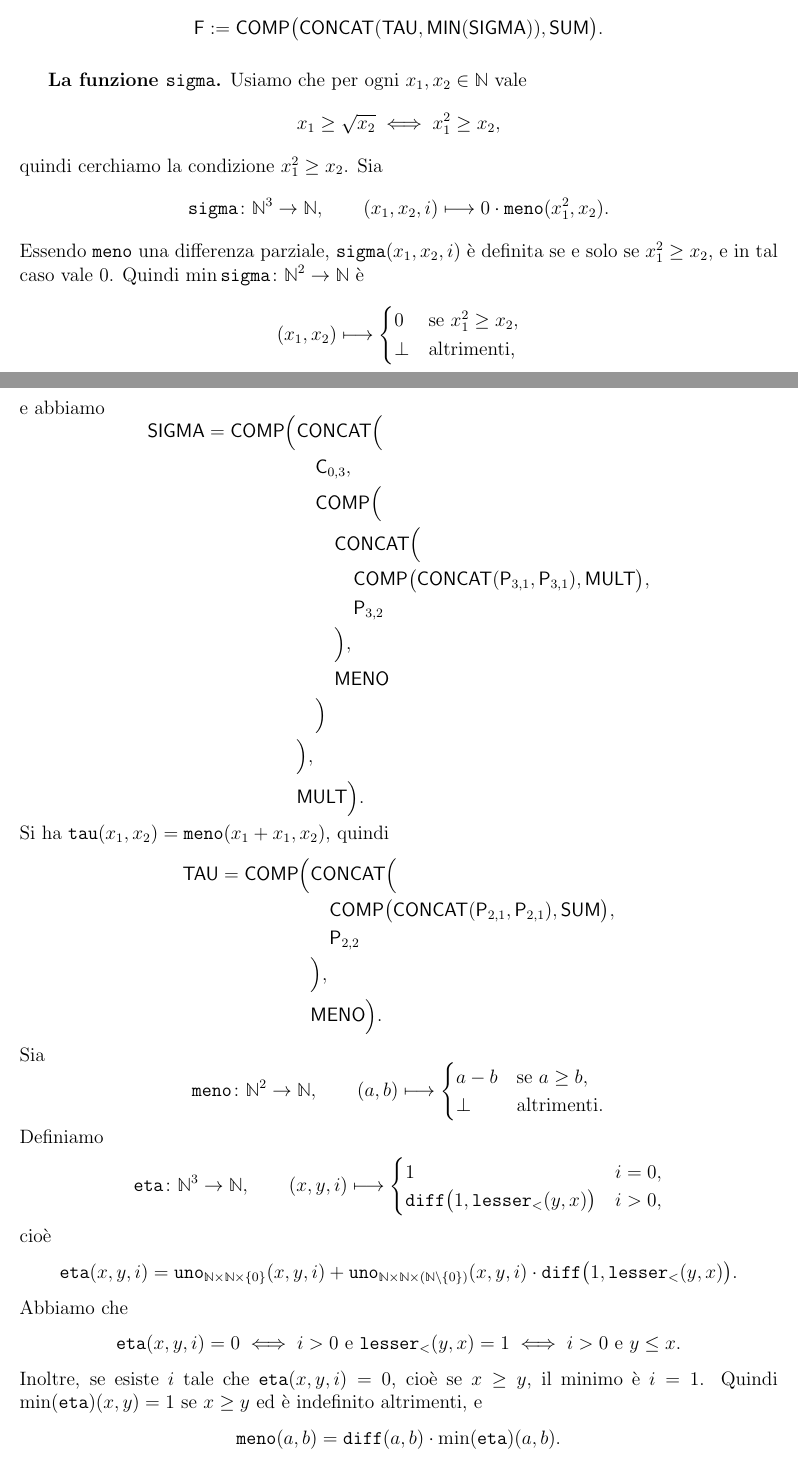
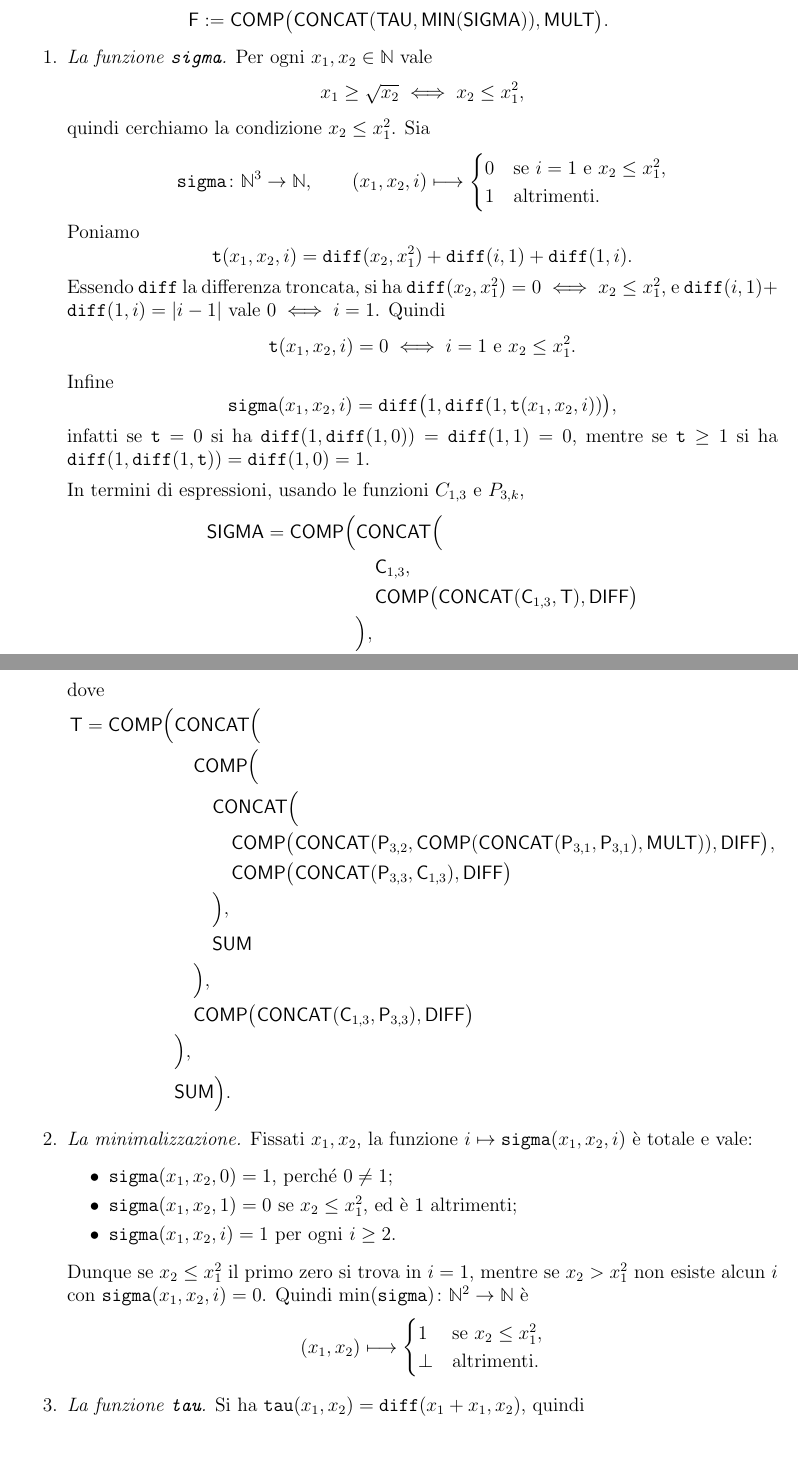
Before and after one commit to potewww/IN410___dispense, a LaTeX document (main.tex, which reads esercizi/ricorsione.tex): two parts of pages 180 and 181 of 271, joined at a grey line, cut so that both start at the same text. Compiled offline with pdfLaTeX.

Commit message:
merc sera

```diff
--- a/esercizi/ricorsione.tex
+++ b/esercizi/ricorsione.tex
@@ -130,42 +129,79 @@ dove $\texttt{tau}(x_1,x_2)=2x_1-x_2$ (differenza parziale) e $\texttt{sigma}$
 \[
-    \mathsf F:=\mathsf{COMP}\bigl(\mathsf{CONCAT}(\mathsf{TAU},\mathsf{MIN}(\mathsf{SIGMA})),\mathsf{SUM}\bigr).
+    \mathsf F:=\mathsf{COMP}\bigl(\mathsf{CONCAT}(\mathsf{TAU},\mathsf{MIN}(\mathsf{SIGMA})),\mathsf{MULT}\bigr).
 \]
 
-\medskip
-\textbf{La funzione $\texttt{sigma}$.} Usiamo che per ogni $x_1,x_2\in\mathbb N$ vale
+\begin{enumerate}
+    \item \emph{La funzione $\texttt{sigma}$.} Per ogni $x_1,x_2\in\mathbb N$ vale
     \[
-    x_1\geq\sqrt{x_2}\iff x_1^2\geq x_2,
+        x_1\geq\sqrt{x_2}\iff x_2\leq x_1^2,
     \]
-quindi cerchiamo la condizione $x_1^2\geq x_2$. Sia
+    quindi cerchiamo la condizione $x_2\leq x_1^2$. Sia
     \[
-    \texttt{sigma}\colon\mathbb N^3\to\mathbb N,\qquad (x_1,x_2,i)\longmapsto 0\cdot\texttt{meno}(x_1^2,x_2).
-\]
-Essendo $\texttt{meno}$ una differenza parziale, $\texttt{sigma}(x_1,x_2,i)$ è definita se e solo se $x_1^2\geq x_2$, e in tal caso vale $0$. Quindi $\min\texttt{sigma}\colon\mathbb N^2\to\mathbb N$ è
-\[
-    (x_1,x_2)\longmapsto
+        \texttt{sigma}\colon\mathbb N^3\to\mathbb N,\qquad (x_1,x_2,i)\longmapsto
         \begin{cases}
-        0 & \text{se } x_1^2\geq x_2,\\
-        \bot & \text{altrimenti,}
+            0 & \text{se } i=1 \text{ e } x_2\leq x_1^2,\\
+            1 & \text{altrimenti.}
         \end{cases}
     \]
-e abbiamo
+    Poniamo
+    \[
+        \texttt{t}(x_1,x_2,i)=\texttt{diff}(x_2,x_1^2)+\texttt{diff}(i,1)+\texttt{diff}(1,i).
+    \]
+    Essendo $\texttt{diff}$ la differenza troncata, si ha $\texttt{diff}(x_2,x_1^2)=0\iff x_2\leq x_1^2$, e $\texttt{diff}(i,1)+\texttt{diff}(1,i)=|i-1|$ vale $0\iff i=1$. Quindi
+    \[
+        \texttt{t}(x_1,x_2,i)=0\iff i=1\text{ e }x_2\leq x_1^2.
+    \]
+    Infine
+    \[
+        \texttt{sigma}(x_1,x_2,i)=\texttt{diff}\bigl(1,\texttt{diff}(1,\texttt{t}(x_1,x_2,i))\bigr),
+    \]
+    infatti se $\texttt{t}=0$ si ha $\texttt{diff}(1,\texttt{diff}(1,0))=\texttt{diff}(1,1)=0$, mentre se $\texttt{t}\geq1$ si ha $\texttt{diff}(1,\texttt{diff}(1,\texttt{t}))=\texttt{diff}(1,0)=1$.
+
+    In termini di espressioni, usando le funzioni $C_{1,3}$ e $P_{3,k}$,
     \[
     \begin{aligned}
         \mathsf{SIGMA}=\mathsf{COMP}\Bigl(
         &\mathsf{CONCAT}\Bigl(\\
-    &\quad\mathsf C_{0,3},\\
+        &\quad\mathsf C_{1,3},\\
+        &\quad\mathsf{COMP}\bigl(\mathsf{CONCAT}(\mathsf C_{1,3},\mathsf T),\mathsf{DIFF}\bigr)\\
+        &\Bigr),\\
+        &\mathsf{DIFF}\Bigr),
+    \end{aligned}
+    \]
+    dove
+    \[
+    \begin{aligned}
+        \mathsf{T}=\mathsf{COMP}\Bigl(
+        &\mathsf{CONCAT}\Bigl(\\
         &\quad\mathsf{COMP}\Bigl(\\
         &\qquad\mathsf{CONCAT}\Bigl(\\
-    &\qquad\quad\mathsf{COMP}\bigl(\mathsf{CONCAT}(\mathsf P_{3,1},\mathsf P_{3,1}),\mathsf{MULT}\bigr),\\
-    &\qquad\quad\mathsf P_{3,2}\\
+        &\qquad\quad\mathsf{COMP}\bigl(\mathsf{CONCAT}(\mathsf P_{3,2},\mathsf{COMP}(\mathsf{CONCAT}(\mathsf P_{3,1},\mathsf P_{3,1}),\mathsf{MULT})),\mathsf{DIFF}\bigr),\\
+        &\qquad\quad\mathsf{COMP}\bigl(\mathsf{CONCAT}(\mathsf P_{3,3},\mathsf C_{1,3}),\mathsf{DIFF}\bigr)\\
         &\qquad\Bigr),\\
-    &\qquad\mathsf{MENO}\\
-    &\quad\Bigr)\\
+        &\qquad\mathsf{SUM}\\
+        &\quad\Bigr),\\
+        &\quad\mathsf{COMP}\bigl(\mathsf{CONCAT}(\mathsf C_{1,3},\mathsf P_{3,3}),\mathsf{DIFF}\bigr)\\
         &\Bigr),\\
-    &\mathsf{MULT}\Bigr).
+        &\mathsf{SUM}\Bigr).
     \end{aligned}
     \]
-Si ha $\texttt{tau}(x_1,x_2)=\texttt{meno}(x_1+x_1,x_2)$, quindi
+
+    \item \emph{La minimalizzazione.} Fissati $x_1,x_2$, la funzione $i\mapsto\texttt{sigma}(x_1,x_2,i)$ è totale e vale:
+    \begin{itemize}
+        \item $\texttt{sigma}(x_1,x_2,0)=1$, perché $0\neq1$;
+        \item $\texttt{sigma}(x_1,x_2,1)=0$ se $x_2\leq x_1^2$, ed è $1$ altrimenti;
+        \item $\texttt{sigma}(x_1,x_2,i)=1$ per ogni $i\geq2$.
+    \end{itemize}
+    Dunque se $x_2\leq x_1^2$ il primo zero si trova in $i=1$, mentre se $x_2>x_1^2$ non esiste alcun $i$ con $\texttt{sigma}(x_1,x_2,i)=0$. Quindi $\min(\texttt{sigma})\colon\mathbb N^2\to\mathbb N$ è
+    \[
+        (x_1,x_2)\longmapsto
+        \begin{cases}
+            1 & \text{se } x_2\leq x_1^2,\\
+            \bot & \text{altrimenti.}
+        \end{cases}
+    \]
+
+    \item \emph{La funzione $\texttt{tau}$.} Si ha $\texttt{tau}(x_1,x_2)=\texttt{diff}(x_1+x_1,x_2)$, quindi
     \[
     \begin{aligned}
         \mathsf{TAU}=\mathsf{COMP}\Bigl(
@@ -173,33 +209,10 @@ Si ha $\texttt{tau}(x_1,x_2)=\texttt{meno}(x_1+x_1,x_2)$, quindi
         &\quad\mathsf{COMP}\bigl(\mathsf{CONCAT}(\mathsf P_{2,1},\mathsf P_{2,1}),\mathsf{SUM}\bigr),\\
         &\quad\mathsf P_{2,2}\\
         &\Bigr),\\
-    &\mathsf{MENO}\Bigr).
+        &\mathsf{DIFF}\Bigr).
     \end{aligned}
     \]
-Sia
+\end{enumerate}
+
+Poiché $\mathsf{SIGMA}$, $\mathsf{T}$ e $\mathsf{TAU}$ sono costruite a partire dalle funzioni base con $\mathsf{COMP}$ e $\mathsf{CONCAT}$, e $\mathsf F$ usa inoltre $\mathsf{MIN}$, l'espressione $\mathsf F$ è una funzione ricorsiva, e per costruzione
 \[
-    \texttt{meno}\colon\mathbb N^2\to\mathbb N,\qquad (a,b)\longmapsto
-    \begin{cases}
-        a-b & \text{se } a\geq b,\\
-        \bot & \text{altrimenti.}
-    \end{cases}
-\]
-Definiamo
-\[
-    \texttt{eta}\colon\mathbb N^3\to\mathbb N,\qquad (x,y,i)\longmapsto
-    \begin{cases}
-        1 & i=0,\\
-        \texttt{diff}\bigl(1,\texttt{lesser}_{<}(y,x)\bigr) & i>0,
-    \end{cases}
-\]
-cioè
-\[
-    \texttt{eta}(x,y,i)=\texttt{uno}_{\mathbb N\times\mathbb N\times\{0\}}(x,y,i)+\texttt{uno}_{\mathbb N\times\mathbb N\times(\mathbb N\setminus\{0\})}(x,y,i)\cdot\texttt{diff}\bigl(1,\texttt{lesser}_{<}(y,x)\bigr).
-\]
-Abbiamo che
-\[
-    \texttt{eta}(x,y,i)=0\iff i>0 \text{ e } \texttt{lesser}_{<}(y,x)=1\iff i>0 \text{ e } y\leq x.
-\]
-Inoltre, se esiste $i$ tale che $\texttt{eta}(x,y,i)=0$, cioè se $x\geq y$, il minimo è $i=1$. Quindi $\min(\texttt{eta})(x,y)=1$ se $x\geq y$ ed è indefinito altrimenti, e
-\[
-    \texttt{meno}(a,b)=\texttt{diff}(a,b)\cdot\min(\texttt{eta})(a,b).
```
Also changed, not shown: main.pdf, esercizi/ricorsione.tex (43 more changed lines), 2 other files. Lines whose indentation alone changed are shown as unchanged.
